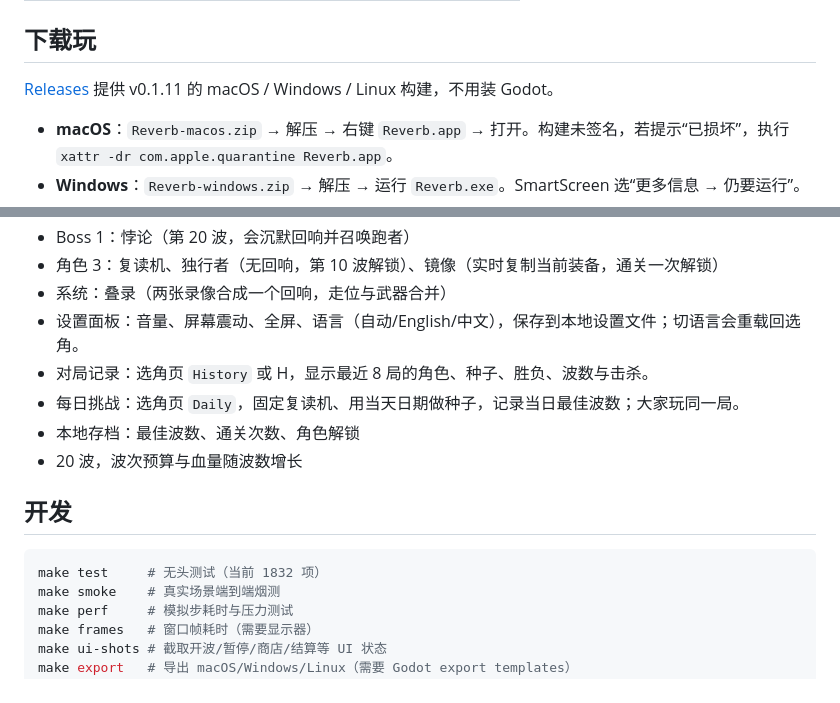
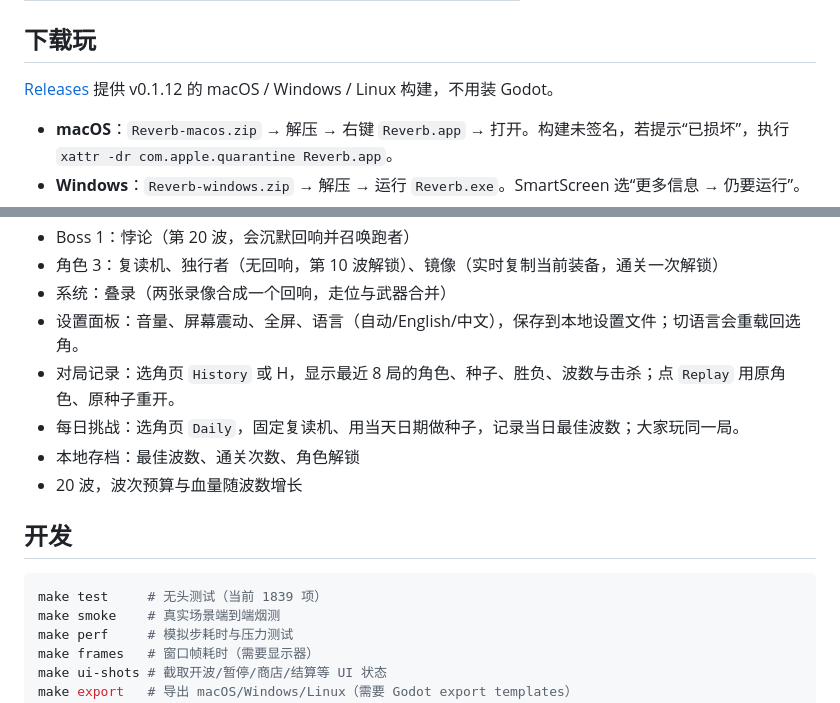
Before and after one commit to BrickerP/reverb, a Markdown page: README.md, 2 parts joined by grey strips. Rendered like a GitHub page.

Commit message:
Let the run history replay a seed and character

````diff
--- a/README.md
+++ b/README.md
@@ -48,7 +48,7 @@ Brotato 式单屏竞技场 roguelite。核心机制：每波把你的走位和
 
 ## 下载玩
 
-[Releases](https://github.com/BrickerP/reverb/releases) 提供 v0.1.11 的 macOS / Windows / Linux 构建，不用装 Godot。
+[Releases](https://github.com/BrickerP/reverb/releases) 提供 v0.1.12 的 macOS / Windows / Linux 构建，不用装 Godot。
 
 - **macOS**：`Reverb-macos.zip` → 解压 → 右键 `Reverb.app` → 打开。构建未签名，若提示“已损坏”，执行 `xattr -dr com.apple.quarantine Reverb.app`。
 - **Windows**：`Reverb-windows.zip` → 解压 → 运行 `Reverb.exe`。SmartScreen 选“更多信息 → 仍要运行”。
@@ -96,7 +96,7 @@ macOS 已验证（Apple Silicon / OpenGL Compatibility）。Windows 和 Linux
 - 角色 3：复读机、独行者（无回响，第 10 波解锁）、镜像（实时复制当前装备，通关一次解锁）
 - 系统：叠录（两张录像合成一个回响，走位与武器合并）
 - 设置面板：音量、屏幕震动、全屏、语言（自动/English/中文），保存到本地设置文件；切语言会重载回选角。
-- 对局记录：选角页 `History` 或 H，显示最近 8 局的角色、种子、胜负、波数与击杀。
+- 对局记录：选角页 `History` 或 H，显示最近 8 局的角色、种子、胜负、波数与击杀；点 `Replay` 用原角色、原种子重开。
 - 每日挑战：选角页 `Daily`，固定复读机、用当天日期做种子，记录当日最佳波数；大家玩同一局。
 - 本地存档：最佳波数、通关次数、角色解锁
 - 20 波，波次预算与血量随波数增长
@@ -104,7 +104,7 @@ macOS 已验证（Apple Silicon / OpenGL Compatibility）。Windows 和 Linux
 ## 开发
 
 ```bash
-make test     # 无头测试（当前 1832 项）
+make test     # 无头测试（当前 1839 项）
 make smoke    # 真实场景端到端烟测
 make perf     # 模拟步耗时与压力测试
 make frames   # 窗口帧耗时（需要显示器）
````
Also changed, not shown: docs/select.png, 7 other files.
